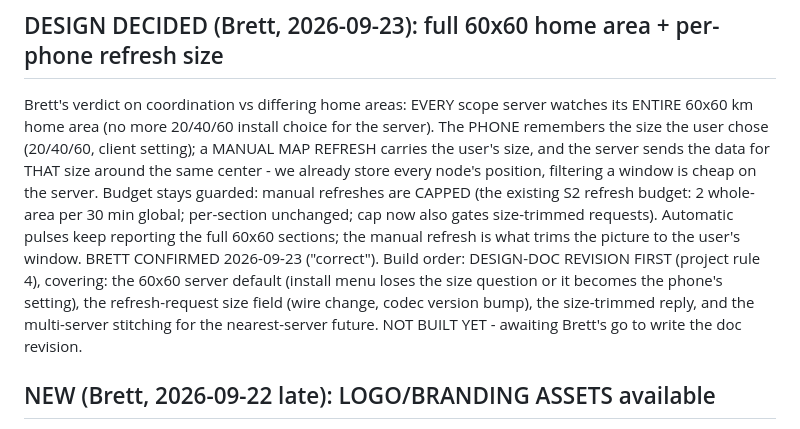
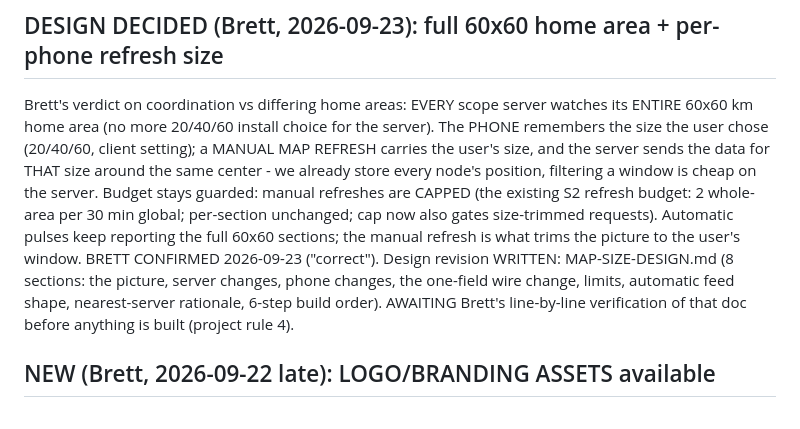
Before and after one commit to mygooglyeyes/meshtech-node, a Markdown page: TODOS.md, the part around the change. Drawn GitHub-style.

Commit message:
MAP-SIZE-DESIGN.md: revision draft for 60x60 home area + per-phone refresh size (Brett to verify)

```diff
--- a/TODOS.md
+++ b/TODOS.md
@@ -25,13 +25,12 @@ are CAPPED (the existing S2 refresh budget: 2 whole-area per 30 min
 global; per-section unchanged; cap now also gates size-trimmed
 requests). Automatic pulses keep reporting the full 60x60 sections;
 the manual refresh is what trims the picture to the user's window.
-BRETT CONFIRMED 2026-09-23 ("correct"). Build order: DESIGN-DOC
-REVISION FIRST (project rule 4), covering: the 60x60 server default
-(install menu loses the size question or it becomes the phone's
-setting), the refresh-request size field (wire change, codec version
-bump), the size-trimmed reply, and the multi-server stitching for the
-nearest-server future. NOT BUILT YET - awaiting Brett's go to write
-the doc revision.
+BRETT CONFIRMED 2026-09-23 ("correct"). Design revision WRITTEN:
+MAP-SIZE-DESIGN.md (8 sections: the picture, server changes,
+phone changes, the one-field wire change, limits, automatic feed
+shape, nearest-server rationale, 6-step build order). AWAITING
+Brett's line-by-line verification of that doc before anything is
+built (project rule 4).
 
 ## NEW (Brett, 2026-09-22 late): LOGO/BRANDING ASSETS available
 Brett has logo images in C:\projects\visuals (logo-draft-1.svg,
```
Also changed, not shown: MAP-SIZE-DESIGN.md (added, +134 -0 lines).
